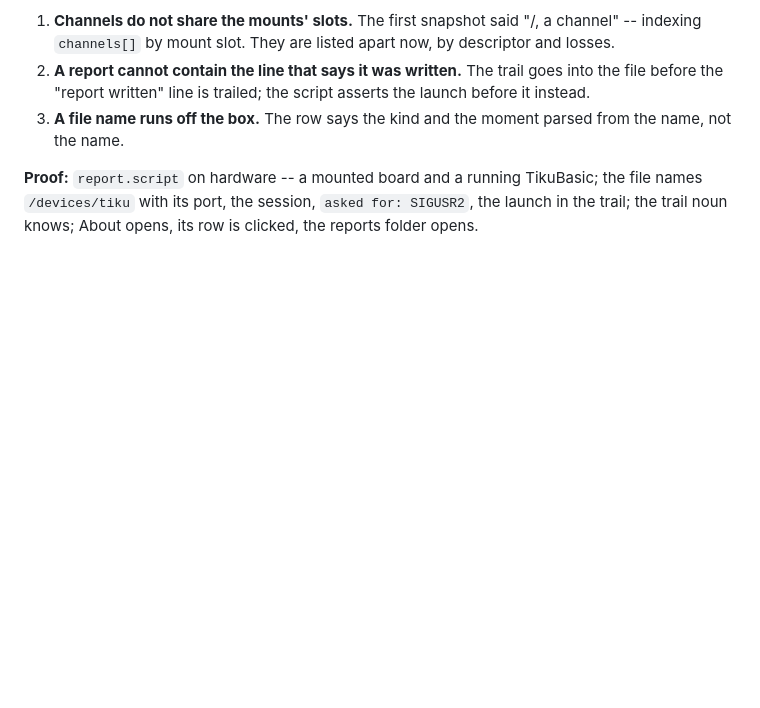
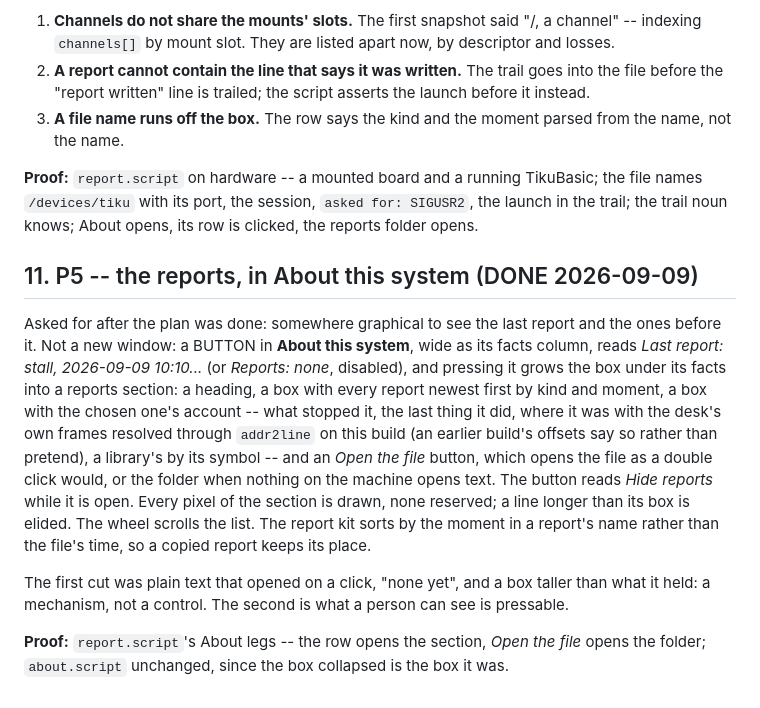
Before and after one commit to tikuos/TikuDesktop, a Markdown page: apps/PLAN-diagnostics.md, the part around the change. Rendered like a GitHub page; blank space fills up the shorter version.

Commit message:
Plan: notes on the reports list and the Connect menu fixes
- PLAN-diagnostics: how the reports list in About this system works
- PLAN-loop: why "Look again" needed a second click, and the new names

```diff
--- a/apps/PLAN-diagnostics.md
+++ b/apps/PLAN-diagnostics.md
@@ -357,3 +357,30 @@ is not on this machine's paths.
 TikuBasic; the file names `/devices/tiku` with its port, the session,
 `asked for: SIGUSR2`, the launch in the trail; the trail noun knows;
 About opens, its row is clicked, the reports folder opens.
+
+## 11. P5 -- the reports, in About this system  (DONE 2026-09-09)
+
+Asked for after the plan was done: somewhere graphical to see the last
+report and the ones before it.  Not a new window: a BUTTON in **About
+this system**, wide as its facts column, reads *Last report: stall,
+2026-09-09 10:10...* (or *Reports: none*, disabled), and pressing it
+grows the box under its facts into a reports section: a heading, a
+box with every report newest first by kind and moment, a box with the
+chosen one's account -- what stopped it, the last thing it did, where
+it was with the desk's own frames resolved through `addr2line` on this
+build (an earlier build's offsets say so rather than pretend), a
+library's by its symbol -- and an *Open the file* button, which opens
+the file as a double click would, or the folder when nothing on the
+machine opens text.  The button reads *Hide reports* while it is open.
+Every pixel of the section is drawn, none reserved; a line longer than
+its box is elided.  The wheel scrolls the list.  The report kit sorts by
+the moment in a report's name rather than the file's time, so a copied
+report keeps its place.
+
+The first cut was plain text that opened on a click, "none yet", and a
+box taller than what it held: a mechanism, not a control.  The second
+is what a person can see is pressable.
+
+**Proof:** `report.script`'s About legs -- the row opens the section,
+*Open the file* opens the folder; `about.script` unchanged, since the
+box collapsed is the box it was.
```
Also changed, not shown: apps/PLAN-loop.md (+18 -0 lines).
